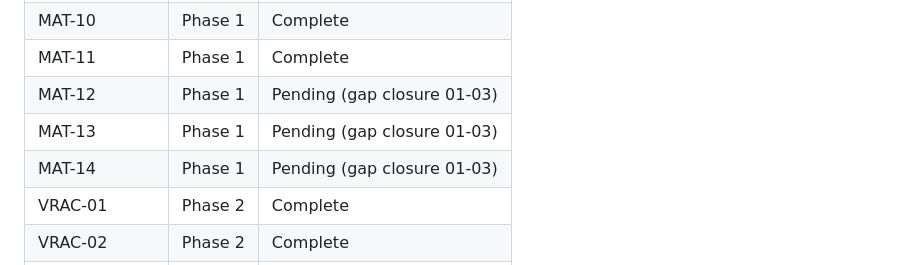
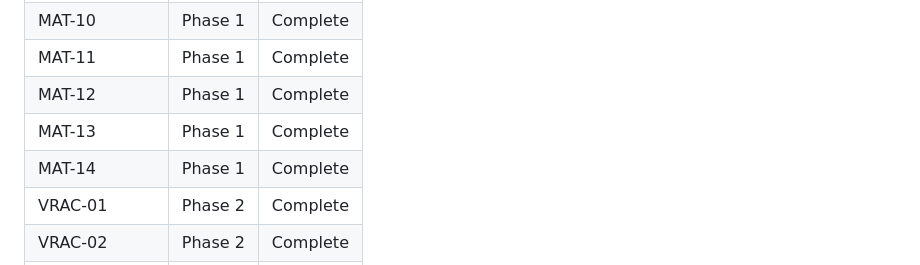
Before and after one commit to ozgrow/Loadsheet-autonome, a Markdown page: .planning/REQUIREMENTS.md, the part around the change. Drawn GitHub-style.

```diff
--- a/.planning/REQUIREMENTS.md
+++ b/.planning/REQUIREMENTS.md
@@ -70,9 +70,9 @@
 | MAT-09 | Phase 1 | Complete |
 | MAT-10 | Phase 1 | Complete |
 | MAT-11 | Phase 1 | Complete |
-| MAT-12 | Phase 1 | Pending (gap closure 01-03) |
-| MAT-13 | Phase 1 | Pending (gap closure 01-03) |
-| MAT-14 | Phase 1 | Pending (gap closure 01-03) |
+| MAT-12 | Phase 1 | Complete |
+| MAT-13 | Phase 1 | Complete |
+| MAT-14 | Phase 1 | Complete |
 | VRAC-01 | Phase 2 | Complete |
 | VRAC-02 | Phase 2 | Complete |
 | VRAC-03 | Phase 2 | Complete |
```
Also changed, not shown: 2 other files.
